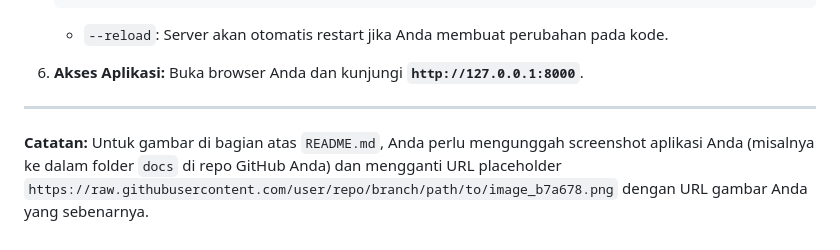
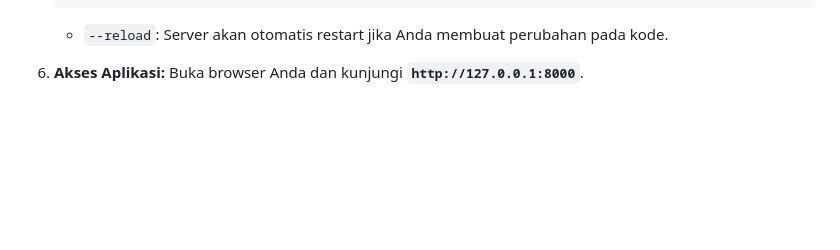
Before and after one commit to Faishal-Anwar/Sentix-Aplikasi-Analisis-Sentimen-Berbasis-Web-dengan-Insight-AI, a Markdown page: README.md, the part around the change printed below. Drawn GitHub-style; blank space fills up the shorter version.

```diff
--- a/README.md
+++ b/README.md
@@ -149,6 +149,3 @@ Ini adalah cara termudah dan paling andal untuk menjalankan aplikasi.
 
 6.  **Akses Aplikasi:**
     Buka browser Anda dan kunjungi **`http://127.0.0.1:8000`**.
-
----
-**Catatan:** Untuk gambar di bagian atas `README.md`, Anda perlu mengunggah screenshot aplikasi Anda (misalnya ke dalam folder `docs` di repo GitHub Anda) dan mengganti URL placeholder `https://raw.githubusercontent.com/user/repo/branch/path/to/image_b7a678.png` dengan URL gambar Anda yang sebenarnya.
```
Also changed, not shown: other parts of README.md (+1 -1 lines).
